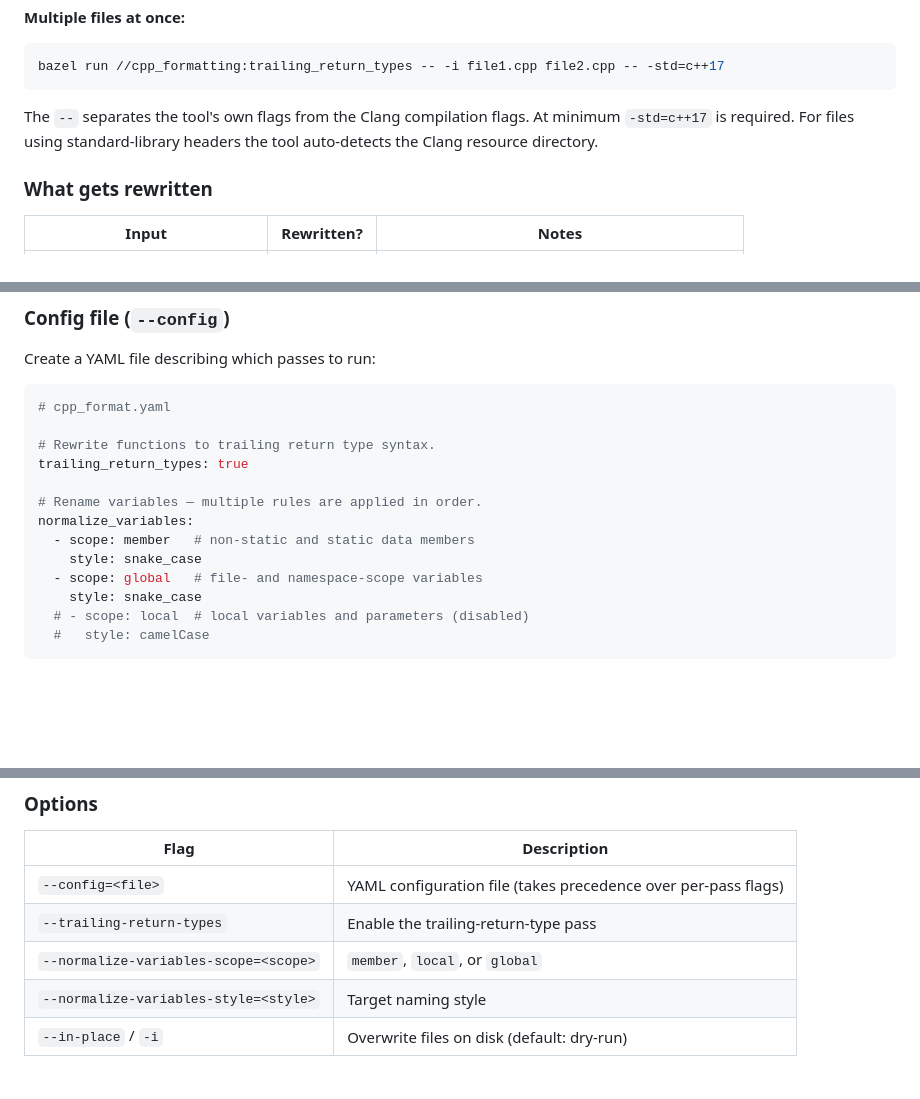
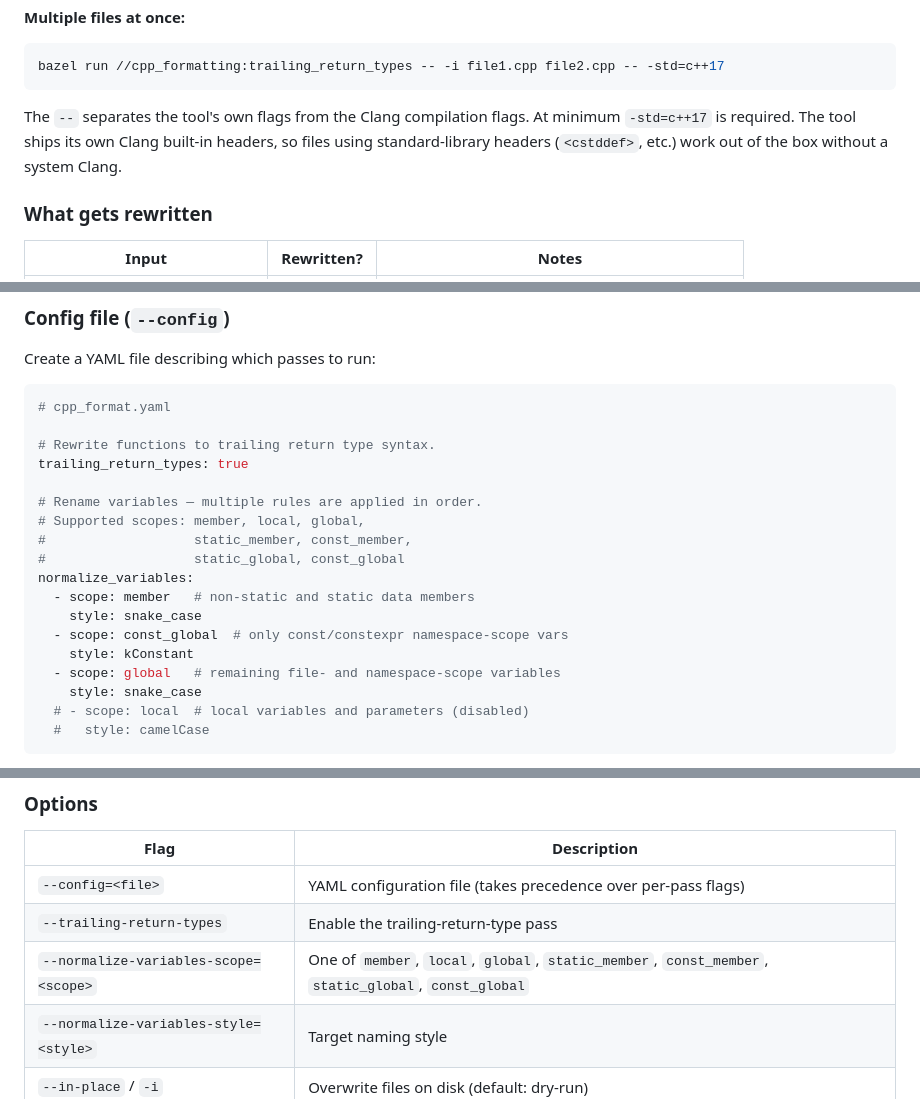
Before and after one commit to geligeli/cpp_formatting, a Markdown page: README.md, 3 parts joined by grey strips. Rendered like a GitHub page; blank space fills up the shorter version.

````diff
--- a/README.md
+++ b/README.md
@@ -64,7 +66,7 @@ bazel run //cpp_formatting:trailing_return_types -- -i path/to/file.cpp -- -std=
 bazel run //cpp_formatting:trailing_return_types -- -i file1.cpp file2.cpp -- -std=c++17
 ```
 
-The `--` separates the tool's own flags from the Clang compilation flags. At minimum `-std=c++17` is required. For files using standard-library headers the tool auto-detects the Clang resource directory.
+The `--` separates the tool's own flags from the Clang compilation flags. At minimum `-std=c++17` is required. The tool ships its own Clang built-in headers, so files using standard-library headers (`<cstddef>`, etc.) work out of the box without a system Clang.
 
 ### What gets rewritten
 
@@ -176,10 +193,15 @@ Create a YAML file describing which passes to run:
 trailing_return_types: true
 
 # Rename variables — multiple rules are applied in order.
+# Supported scopes: member, local, global,
+#                   static_member, const_member,
+#                   static_global, const_global
 normalize_variables:
   - scope: member   # non-static and static data members
     style: snake_case
-  - scope: global   # file- and namespace-scope variables
+  - scope: const_global  # only const/constexpr namespace-scope vars
+    style: kConstant
+  - scope: global   # remaining file- and namespace-scope variables
     style: snake_case
   # - scope: local  # local variables and parameters (disabled)
   #   style: camelCase
@@ -215,7 +237,7 @@ bazel run //cpp_formatting:cpp_format -- \
 |---|---|
 | `--config=<file>` | YAML configuration file (takes precedence over per-pass flags) |
 | `--trailing-return-types` | Enable the trailing-return-type pass |
-| `--normalize-variables-scope=<scope>` | `member`, `local`, or `global` |
+| `--normalize-variables-scope=<scope>` | One of `member`, `local`, `global`, `static_member`, `const_member`, `static_global`, `const_global` |
 | `--normalize-variables-style=<style>` | Target naming style |
 | `--in-place` / `-i` | Overwrite files on disk (default: dry-run) |
 
````
Also changed, not shown: other parts of README.md (+30 -7 lines), CLAUDE.md (+28 -11 lines).
